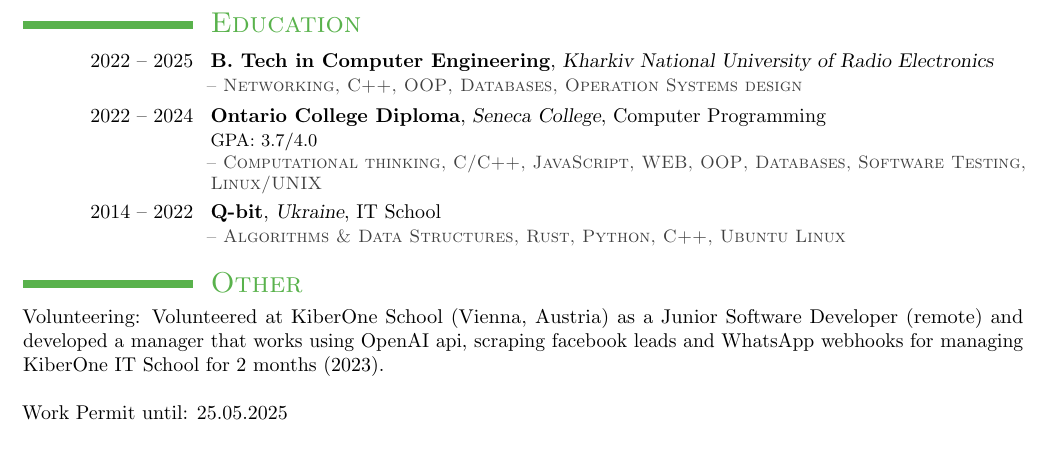
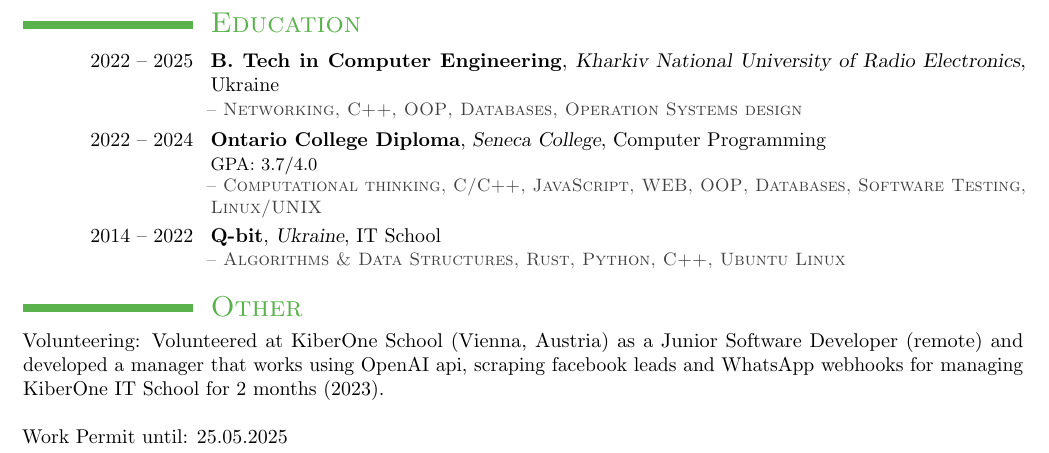
Before and after one commit to frolvanya/resume, a LaTeX CV (resume.tex, which reads education.tex): part of page 2 of 2, cut so that both start at the same text. The pictures show the PDF file resume.pdf that the author committed with the source.

Commit message:
feat: minor update

```diff
--- a/education.tex
+++ b/education.tex
@@ -1,6 +1,6 @@
 \section{\textsc{Education}}
 
-\cventry{2022 -- 2025}{B. Tech in Computer Engineering}{Kharkiv National University of Radio Electronics}{}{}{%
+\cventry{2022 -- 2025}{B. Tech in Computer Engineering}{Kharkiv National University of Radio Electronics}{Ukraine}{}{%
 	\textsc{\color{darkgray} -- Networking, C++, OOP, Databases, Operation Systems design}
 }
 
```
Also changed, not shown: resume.pdf, 1 other file.
